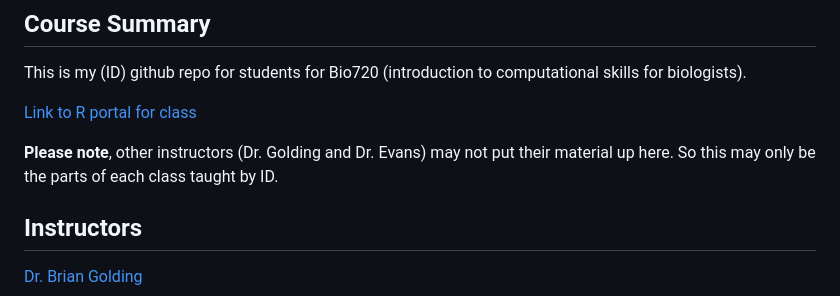
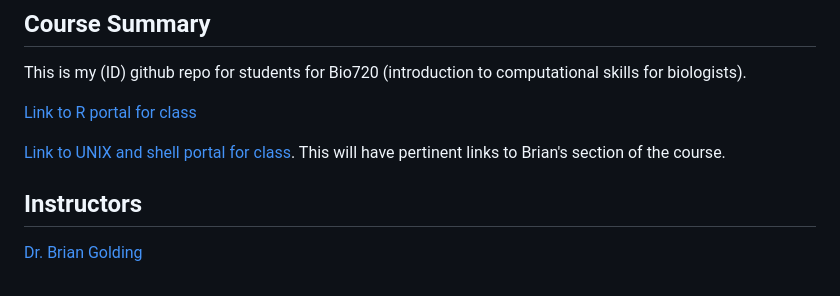
Before and after one commit to DworkinLab/Bio720, a Markdown page: README.md, the part around the change. Drawn GitHub-style.

```diff
--- a/README.md
+++ b/README.md
@@ -6,10 +6,7 @@ This is my (ID) github repo for students for  Bio720 (introduction to computatio
 
 [Link to R portal for class](https://github.com/DworkinLab/Bio720/blob/master/Introduction_to_R.md)
 
-**Please note**, other instructors (Dr. Golding and Dr. Evans) may not put their material up here. So this may only be the parts of each class taught by ID.
-
-
-
+[Link to UNIX and shell portal for class](http://helix.mcmaster.ca/720.html). This will have pertinent links to Brian's section of the course.
 
 ## Instructors
 [Dr. Brian Golding](http://helix.biology.mcmaster.ca/)
```
